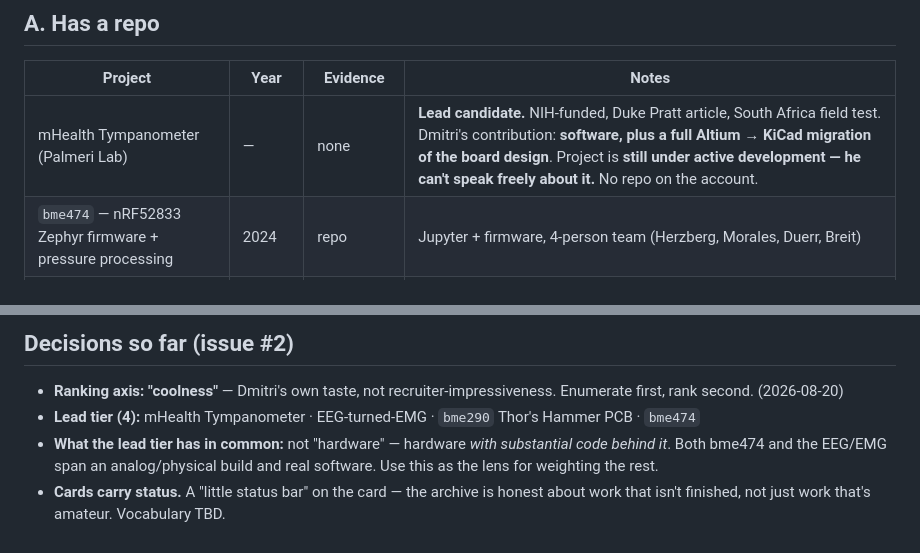
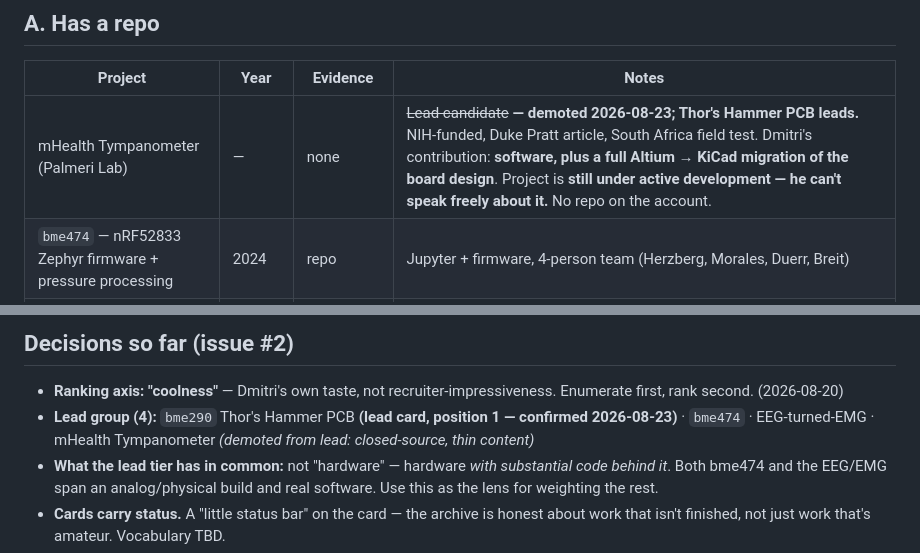
Before and after one commit to dmorales024/dmorales024.github.io, a Markdown page: docs/project-inventory.md, 2 parts joined by grey strips. GitHub-like rendering.

```diff
--- a/docs/project-inventory.md
+++ b/docs/project-inventory.md
@@ -8,7 +8,7 @@ Evidence column: **repo** = code exists on GitHub · **artifact** = files exist
 
 | Project | Year | Evidence | Notes |
 |---|---|---|---|
-| mHealth Tympanometer (Palmeri Lab) | — | none | **Lead candidate.** NIH-funded, Duke Pratt article, South Africa field test. Dmitri's contribution: **software, plus a full Altium → KiCad migration of the board design**. Project is **still under active development — he can't speak freely about it.** No repo on the account. |
+| mHealth Tympanometer (Palmeri Lab) | — | none | ~~Lead candidate~~ **— demoted 2026-08-23; Thor's Hammer PCB leads.** NIH-funded, Duke Pratt article, South Africa field test. Dmitri's contribution: **software, plus a full Altium → KiCad migration of the board design**. Project is **still under active development — he can't speak freely about it.** No repo on the account. |
 | `bme474` — nRF52833 Zephyr firmware + pressure processing | 2024 | repo | Jupyter + firmware, 4-person team (Herzberg, Morales, Duerr, Breit) |
 | `bme290` — Thor's Hammer PCB | 2024 | repo (artifacts) | KiCad, 3D render PDFs, BOM PDFs, one-shot blinking circuit |
 | `EEG-turned-EMG-` — BME354 final | 2022 | repo | Own circuit design: bandpass + notch filters, RPi Pico, LED on blink. Set out to read alpha waves, pivoted to EMG. Video slot in README is still `*INSERT HERE*`. |
@@ -39,7 +39,7 @@ Disney (`wai`, People Counter, Signal4, Figaro, MagicMobile) · GFC ops platform
 ## Decisions so far (issue #2)
 
 - **Ranking axis: "coolness"** — Dmitri's own taste, not recruiter-impressiveness. Enumerate first, rank second. (2026-08-20)
-- **Lead tier (4):** mHealth Tympanometer · EEG-turned-EMG · `bme290` Thor's Hammer PCB · `bme474`
+- **Lead group (4):** `bme290` Thor's Hammer PCB **(lead card, position 1 — confirmed 2026-08-23)** · `bme474` · EEG-turned-EMG · mHealth Tympanometer *(demoted from lead: closed-source, thin content)*
 - **What the lead tier has in common:** not "hardware" — hardware *with substantial code behind it*. Both bme474 and the EEG/EMG span an analog/physical build and real software. Use this as the lens for weighting the rest.
 - **Cards carry status.** A "little status bar" on the card — the archive is honest about work that isn't finished, not just work that's amateur. Vocabulary TBD.
 - **`doodlejump` is unfinished** and would move up if ever completed. Mondo's is mid-build. EEG README still has `*INSERT HERE*` for its demo video.
```
Also changed, not shown: docs/ordering-and-navigation.md (+2 -2 lines).
